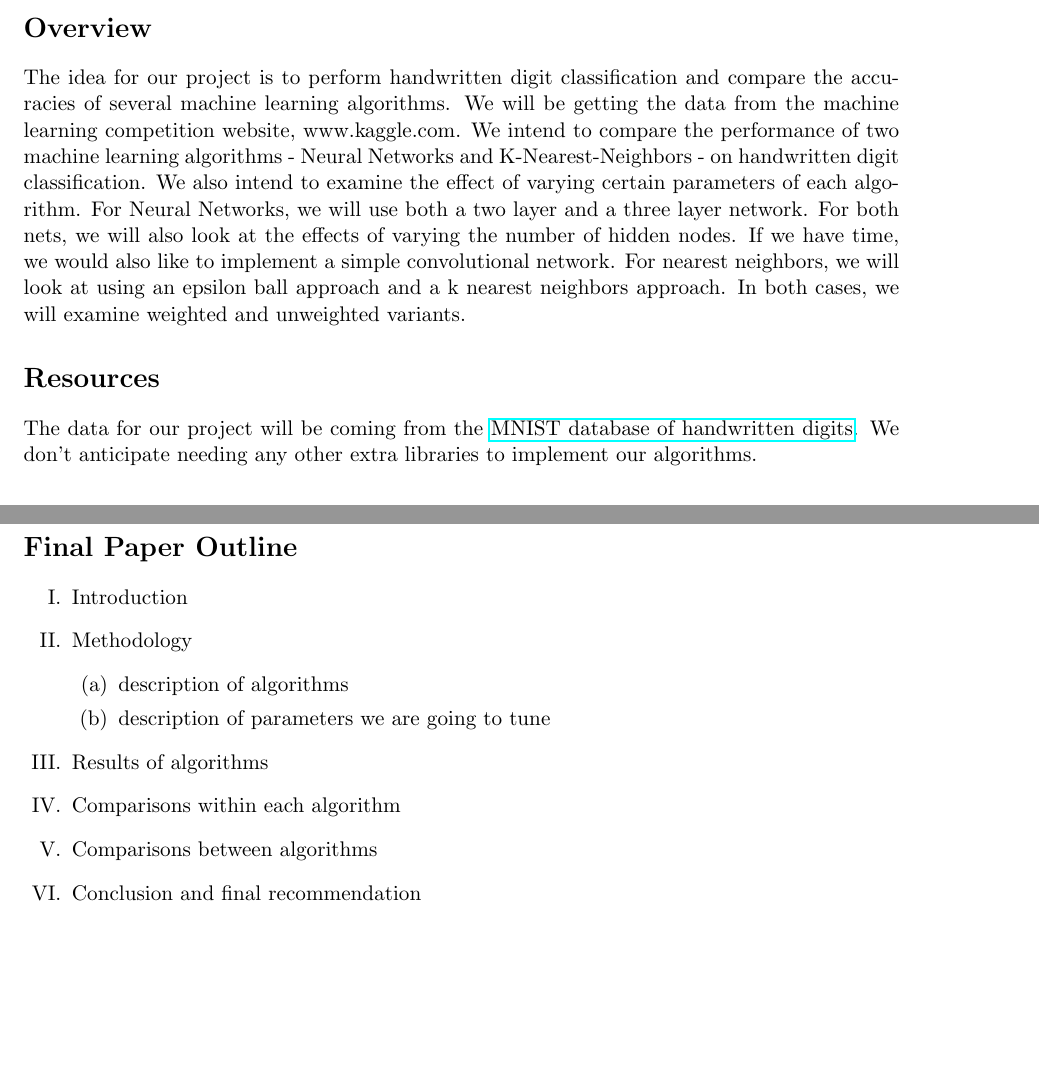
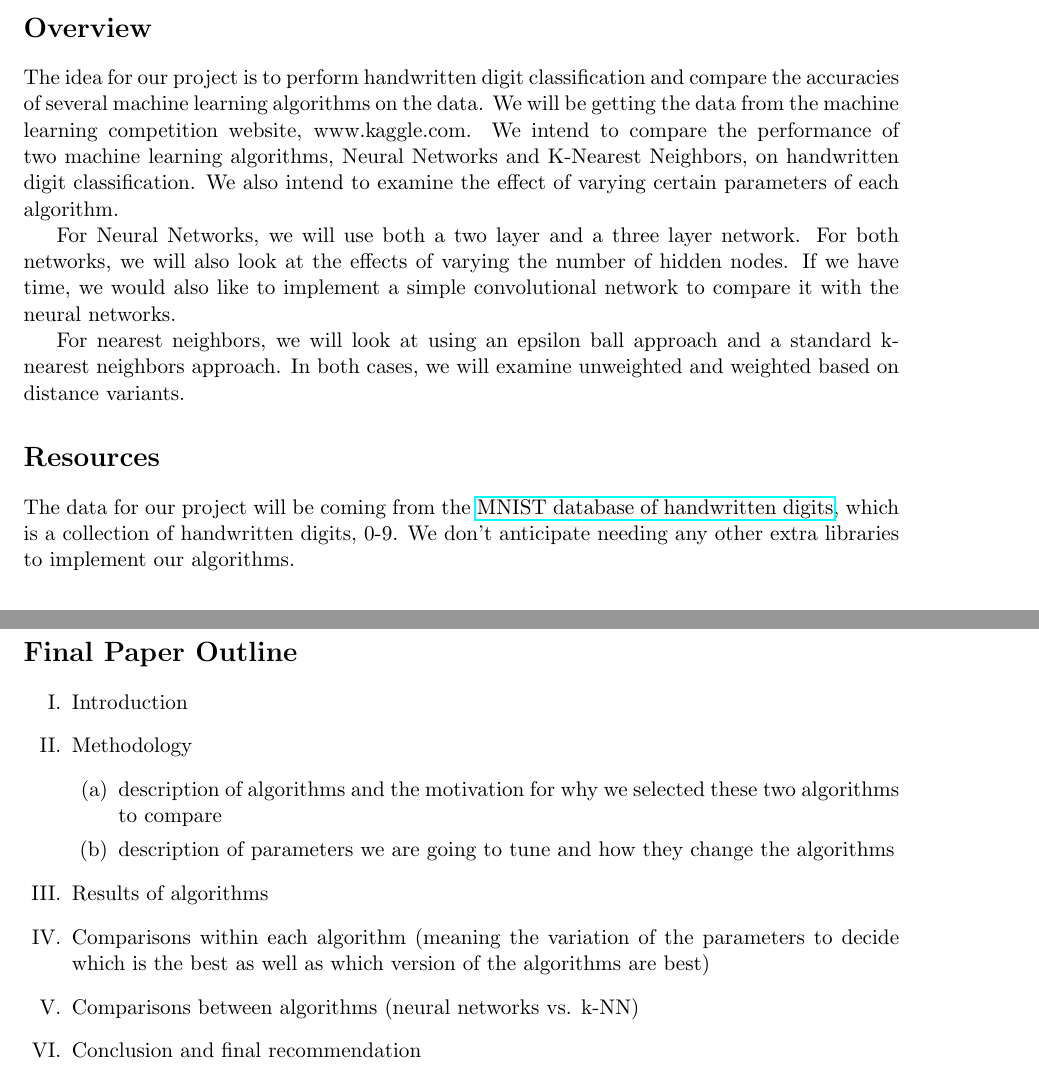
Before and after one commit to dcrankshaw/digit-recognizer, a LaTeX document (Paper/Final Paper.tex): two parts of pages 1 and 2 of 2, joined at a grey line, cut so that both start at the same text, the shorter picture padded with empty space. Compiled offline with pdfLaTeX.

Commit message:
Added elaborations of concepts to the paper
Also added some formatting changes.

```diff
--- a/Paper/Final Paper.tex
+++ b/Paper/Final Paper.tex
@@ -13,10 +13,14 @@
 \begin{document}
 \maketitle
 \section*{Overview}
-The idea for our project is to perform handwritten digit classification and compare the accuracies of several machine learning algorithms. We will be getting the data from the machine learning competition website, www.kaggle.com. We intend to compare the performance of two machine learning algorithms - Neural Networks and K-Nearest-Neighbors - on handwritten digit classification. We also intend to examine the effect of varying certain parameters of each algorithm. For Neural Networks, we will use both a two layer and a three layer network. For both nets, we will also look at the effects of varying the number of hidden nodes. If we have time, we would also like to implement a simple convolutional network. For nearest neighbors, we will look at using an epsilon ball approach and a k nearest neighbors approach. In both cases, we will examine weighted and unweighted variants.
+The idea for our project is to perform handwritten digit classification and compare the accuracies of several machine learning algorithms on the data. We will be getting the data from the machine learning competition website, www.kaggle.com. We intend to compare the performance of two machine learning algorithms, Neural Networks and K-Nearest Neighbors, on handwritten digit classification. We also intend to examine the effect of varying certain parameters of each algorithm.
+
+For Neural Networks, we will use both a two layer and a three layer network. For both networks, we will also look at the effects of varying the number of hidden nodes. If we have time, we would also like to implement a simple convolutional network to compare it with the neural networks.
+
+For nearest neighbors, we will look at using an epsilon ball approach and a standard k-nearest neighbors approach. In both cases, we will examine unweighted and weighted based on distance variants.
 
 \section*{Resources}
-The data for our project will be coming from the \href{http://yann.lecun.com/exdb/mnist/index.html}{MNIST database of handwritten digits}. We don’t anticipate needing any other extra libraries to implement our algorithms.
+The data for our project will be coming from the \href{http://yann.lecun.com/exdb/mnist/index.html}{MNIST database of handwritten digits}, which is a collection of handwritten digits, 0-9. We don’t anticipate needing any other extra libraries to implement our algorithms.
 
 \section*{Milestones}
 Must achieve:
@@ -41,12 +45,12 @@ Would like to achieve:
 \item Introduction
 \item Methodology
 \begin{enumerate}
-\item description of algorithms
-\item description of parameters we are going to tune
+\item description of algorithms and the motivation for why we selected these two algorithms to compare
+\item description of parameters we are going to tune and how they change the algorithms
 \end{enumerate}
 \item Results of algorithms
-\item Comparisons within each algorithm
-\item Comparisons between algorithms
+\item Comparisons within each algorithm (meaning the variation of the parameters to decide which is the best as well as which version of the algorithms are best)
+\item Comparisons between algorithms (neural networks vs. k-NN)
 \item Conclusion and final recommendation
 \end{enumerate}
 
```
